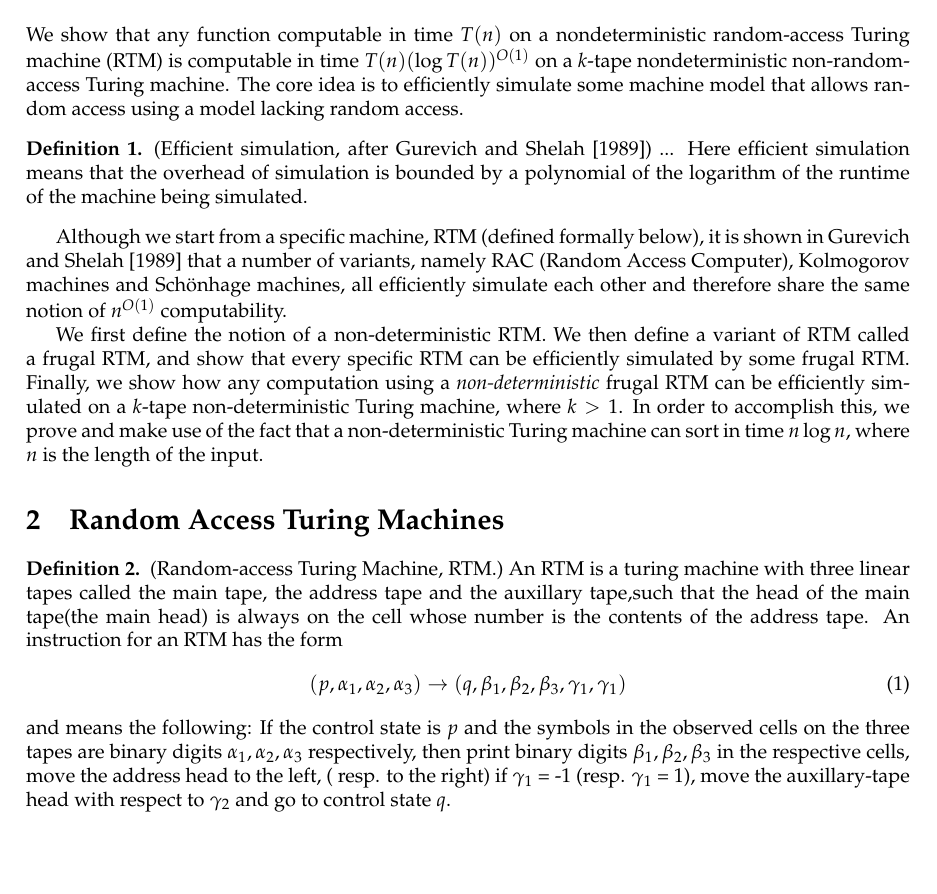
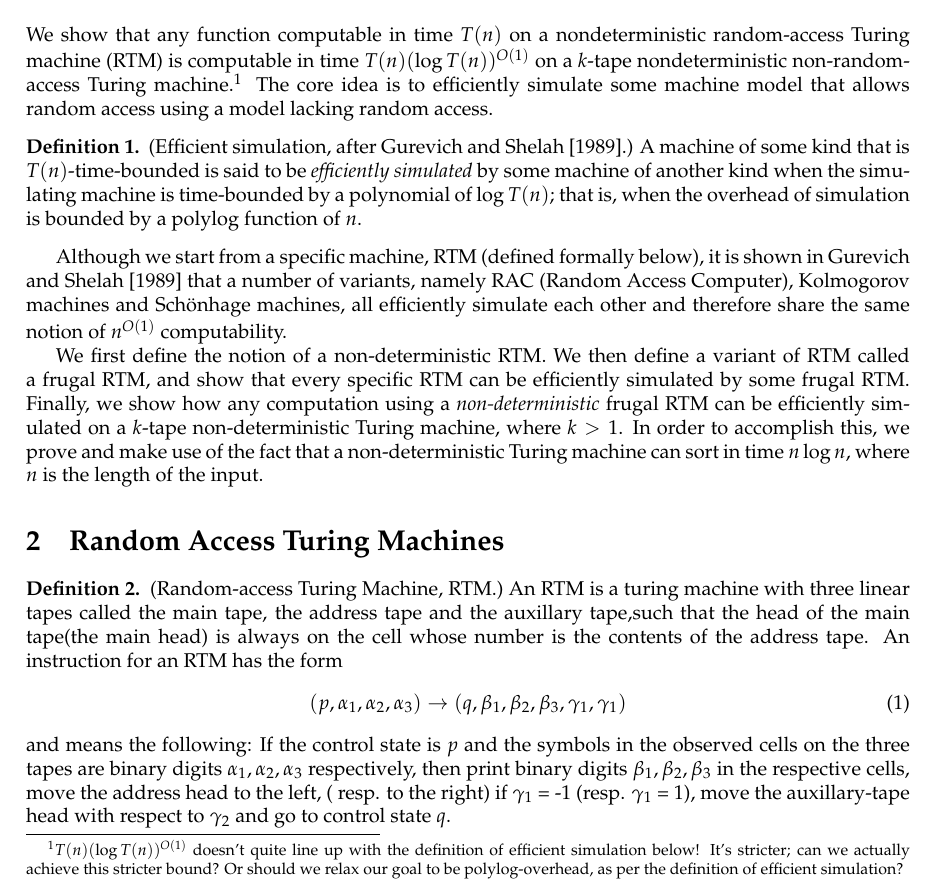
Before and after one commit to tonyg/7805-group1-2012, a LaTeX document (group1.tex): part of page 1 of 4, cut so that both start at the same text, the shorter picture padded with empty space. Compiled offline with pdfLaTeX.

Commit message:
Definition of efficient simulation.

```diff
--- a/group1.tex
+++ b/group1.tex
@@ -35,15 +35,30 @@
 We show that any function computable in time $T(n)$ on a
 nondeterministic random-access Turing machine (RTM) is computable in
 time $T(n)(\log T(n))^{O(1)}$ on a $k$-tape nondeterministic
-non-random-access Turing machine. The core idea is to efficiently
-simulate some machine model that allows random access using a model
-lacking random access.
+non-random-access Turing machine.\footnote{$T(n)(\log T(n))^{O(1)}$
+  doesn't quite line up with the definition of efficient simulation
+  below! It's stricter; can we actually achieve this stricter bound?
+  Or should we relax our goal to be polylog-overhead, as per the
+  definition of efficient simulation?}
+The core idea is to efficiently simulate some machine model that
+allows random access using a model lacking random access.
 
 \begin{defn}
-  (Efficient simulation, after \cite{DBLP:conf/ershov/GurevichS89}) ...
-Here efficient simulation means that the overhead of
-simulation is bounded by a polynomial of the logarithm of the runtime
-of the machine being simulated.
+  %% Verbatim text retyped from Gurevich:
+  %%
+  %% ``... one often checks that any T(n)-time-bounded machine of one
+  %% kind can be simulated by some machine of the other kind in time
+  %% T(n)h(n) where the overhead h(n) is bounded by a polynomial of
+  %% T(n) or even n. ... It is often the case that the overhead h(n)
+  %% is bounded by polynomial of the logarithm of T(n); let us call
+  %% such simulations efficient.''
+
+  (Efficient simulation, after \cite{DBLP:conf/ershov/GurevichS89}.) A
+  machine of some kind that is $T(n)$-time-bounded is said to be
+  \emph{efficiently simulated} by some machine of another kind when
+  the simulating machine is time-bounded by a polynomial of $\log
+  T(n)$; that is, when the overhead of simulation is bounded by a
+  polylog function of $n$.
 \end{defn}
 
 Although we start from a specific machine, RTM (defined formally
```
